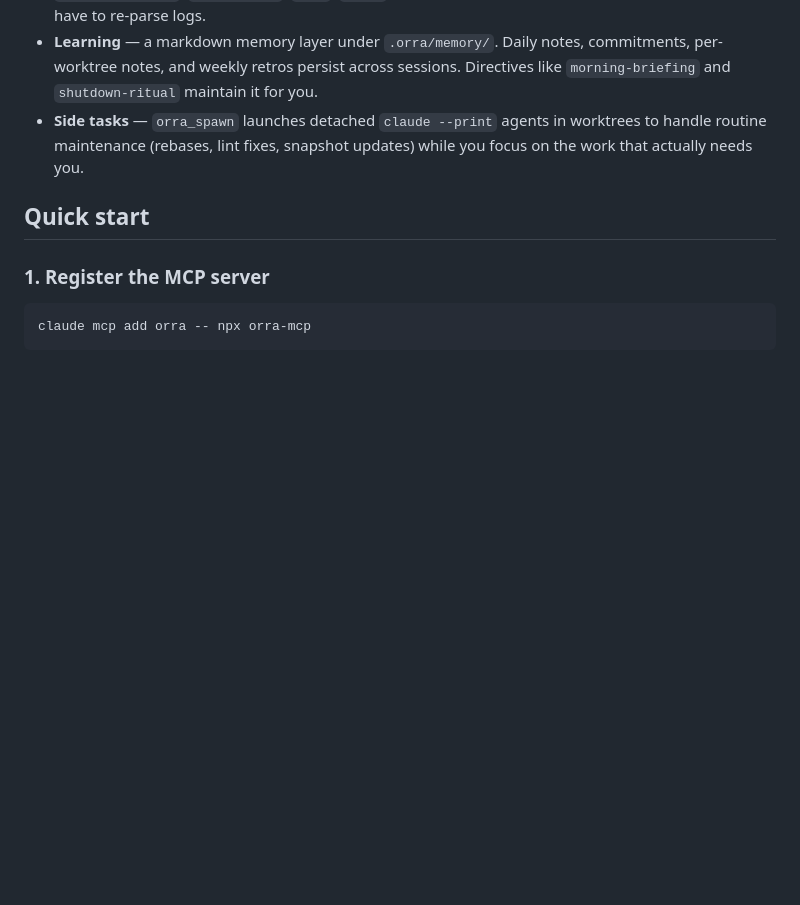
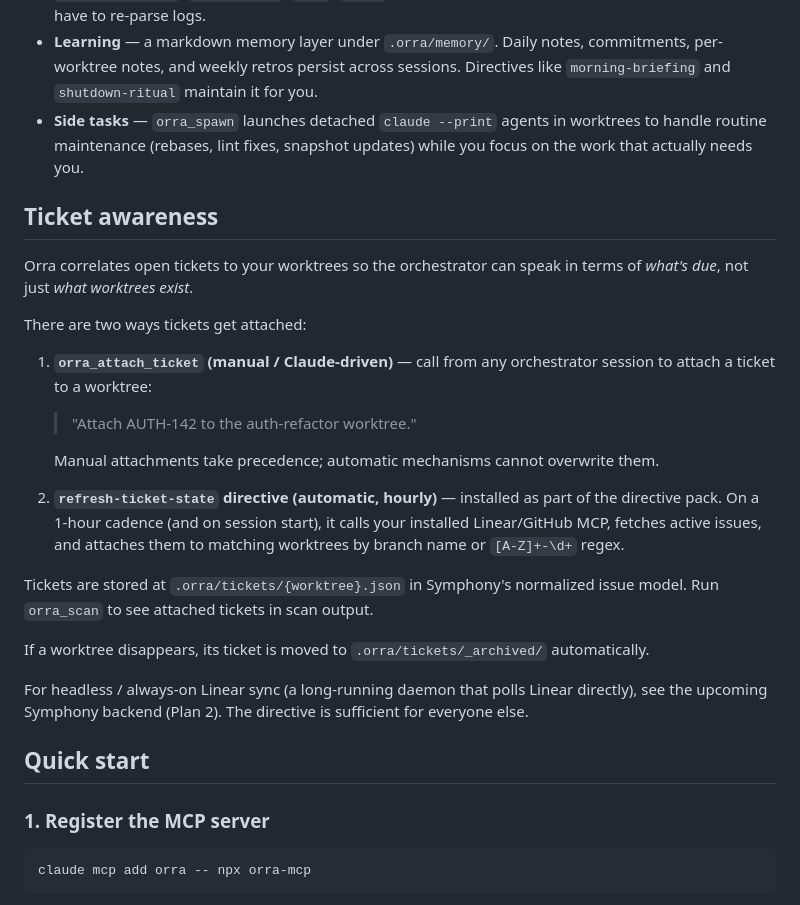
Before and after one commit to bjornj12/Orra-mcp, a Markdown page: README.md, the part around the change. GitHub-like rendering; blank space fills up the shorter version.

Commit message:
docs: ticket awareness section in README

```diff
--- a/README.md
+++ b/README.md
@@ -42,6 +42,26 @@ Orra is an MCP server that gives Claude Code three capabilities it doesn't have
 - **Awareness** — scans every worktree and ticket you're touching, classifies status (`ready_to_land`, `needs_attention`, `in_progress`, `idle`, `stale`), and pre-computes per-agent summaries so you don't have to re-parse logs.
 - **Learning** — a markdown memory layer under `.orra/memory/`. Daily notes, commitments, per-worktree notes, and weekly retros persist across sessions. Directives like `morning-briefing` and `shutdown-ritual` maintain it for you.
 - **Side tasks** — `orra_spawn` launches detached `claude --print` agents in worktrees to handle routine maintenance (rebases, lint fixes, snapshot updates) while you focus on the work that actually needs you.
+
+## Ticket awareness
+
+Orra correlates open tickets to your worktrees so the orchestrator can speak in terms of *what's due*, not just *what worktrees exist*.
+
+There are two ways tickets get attached:
+
+1. **`orra_attach_ticket` (manual / Claude-driven)** — call from any orchestrator session to attach a ticket to a worktree:
+
+   > "Attach AUTH-142 to the auth-refactor worktree."
+
+   Manual attachments take precedence; automatic mechanisms cannot overwrite them.
+
+2. **`refresh-ticket-state` directive (automatic, hourly)** — installed as part of the directive pack. On a 1-hour cadence (and on session start), it calls your installed Linear/GitHub MCP, fetches active issues, and attaches them to matching worktrees by branch name or `[A-Z]+-\d+` regex.
+
+Tickets are stored at `.orra/tickets/{worktree}.json` in Symphony's normalized issue model. Run `orra_scan` to see attached tickets in scan output.
+
+If a worktree disappears, its ticket is moved to `.orra/tickets/_archived/` automatically.
+
+For headless / always-on Linear sync (a long-running daemon that polls Linear directly), see the upcoming Symphony backend (Plan 2). The directive is sufficient for everyone else.
 
 ## Quick start
 
```
